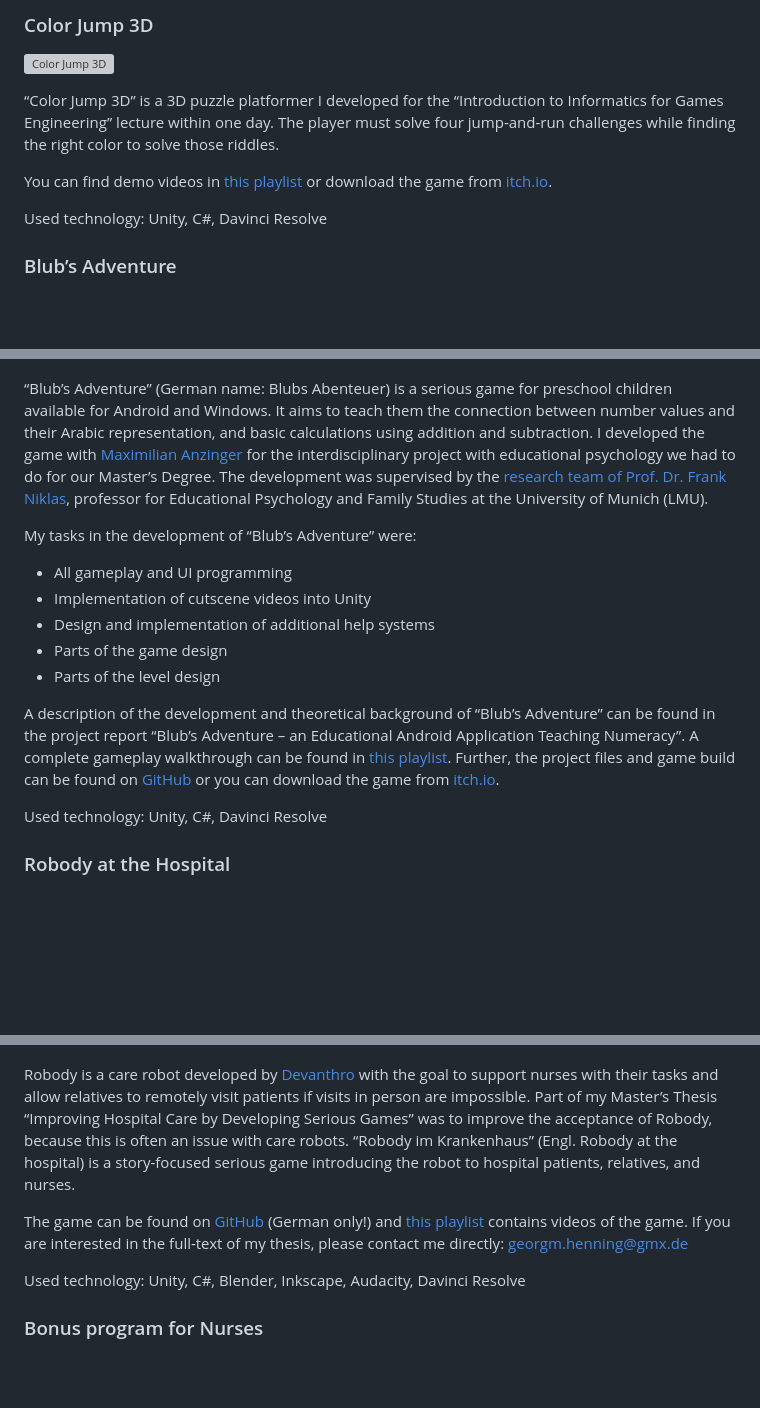
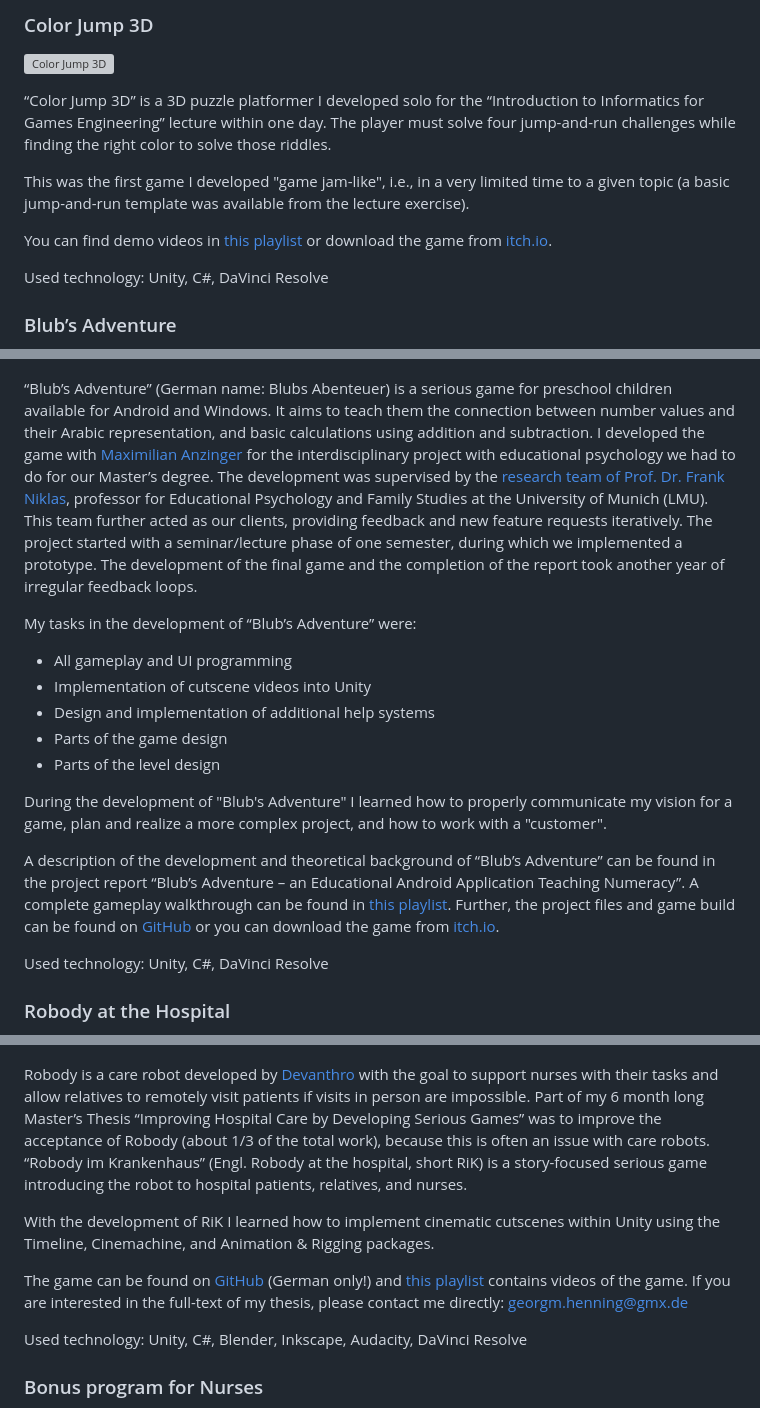
Before and after one commit to Mauri2070/My-Project-Portfolio, a Markdown page: MyGameProjects.md, 3 parts joined by grey strips. Drawn GitHub-style; blank space fills up the shorter version; grey boxes are pictures that could not be loaded.

```diff
--- a/MyGameProjects.md
+++ b/MyGameProjects.md
@@ -35,18 +45,20 @@ Used technology: Unity, C#, Ubi-Interact (NodeJS-based multiplayer plugin for Un
 
 ![Color Jump 3D](./pictures/games/ColorJump3d.png)
 
-“Color Jump 3D” is a 3D puzzle platformer I developed for the “Introduction to Informatics for Games Engineering” lecture within one day. The player must solve four jump-and-run challenges while finding the right color to solve those riddles.
+“Color Jump 3D” is a 3D puzzle platformer I developed solo for the “Introduction to Informatics for Games Engineering” lecture within one day. The player must solve four jump-and-run challenges while finding the right color to solve those riddles.
+
+This was the first game I developed "game jam-like", i.e., in a very limited time to a given topic (a basic jump-and-run template was available from the lecture exercise).
 
 You can find demo videos in [this playlist](https://youtube.com/playlist?list=PLx037SnxNn8nyD2VVBRrMAa-_YPoUhja-&si=zYDj_mj23EPdhrHY) or download the game from [itch.io](https://mauri2070.itch.io/color-jump-3d).
 
-Used technology: Unity, C#, Davinci Resolve
+Used technology: Unity, C#, DaVinci Resolve
 
 ### Blub’s Adventure
 
 ![Blubs Abenteuer 1](./pictures/games/Blub1.png)
 ![Blubs Abenteuer 2](./pictures/games/Blub2.png)
 
-“Blub’s Adventure” (German name: Blubs Abenteuer) is a serious game for preschool children available for Android and Windows. It aims to teach them the connection between number values and their Arabic representation, and basic calculations using addition and subtraction. I developed the game with [Maximilian Anzinger](https://github.com/MaximilianAnzinger) for the interdisciplinary project with educational psychology we had to do for our Master’s Degree. The development was supervised by the [research team of Prof. Dr. Frank Niklas](https://www.psy.lmu.de/ffp_en/persons/ag-niklas/index.html), professor for Educational Psychology and Family Studies at the University of Munich (LMU).
+“Blub’s Adventure” (German name: Blubs Abenteuer) is a serious game for preschool children available for Android and Windows. It aims to teach them the connection between number values and their Arabic representation, and basic calculations using addition and subtraction. I developed the game with [Maximilian Anzinger](https://github.com/MaximilianAnzinger) for the interdisciplinary project with educational psychology we had to do for our Master’s degree. The development was supervised by the [research team of Prof. Dr. Frank Niklas](https://www.psy.lmu.de/ffp_en/persons/ag-niklas/index.html), professor for Educational Psychology and Family Studies at the University of Munich (LMU). This team further acted as our clients, providing feedback and new feature requests iteratively. The project started with a seminar/lecture phase of one semester, during which we implemented a prototype. The development of the final game and the completion of the report took another year of irregular feedback loops.
 
 My tasks in the development of “Blub’s Adventure” were:
 
@@ -56,19 +68,23 @@ My tasks in the development of “Blub’s Adventure” were:
 * Parts of the game design
 * Parts of the level design
 
+During the development of "Blub's Adventure" I learned how to properly communicate my vision for a game, plan and realize a more complex project, and how to work with a "customer".
+
 A description of the development and theoretical background of “Blub’s Adventure” can be found in the project report “Blub’s Adventure – an Educational Android Application Teaching Numeracy”. A complete gameplay walkthrough can be found in [this playlist](https://www.youtube.com/playlist?list=PLx037SnxNn8neuPhdR_PWuka9DNtJm4iR). Further, the project files and game build can be found on [GitHub](https://github.com/Mauri2070/Blubs-Abenteuer) or you can download the game from [itch.io](https://mauri2070.itch.io/blubs-abenteuer).
 
-Used technology: Unity, C#, Davinci Resolve
+Used technology: Unity, C#, DaVinci Resolve
 
 ### Robody at the Hospital
 
 ![Robody im Krankenhaus](./pictures/games/RiK.png)
 
-Robody is a care robot developed by [Devanthro](https://www.devanthro.com/) with the goal to support nurses with their tasks and allow relatives to remotely visit patients if visits in person are impossible. Part of my Master’s Thesis “Improving Hospital Care by Developing Serious Games” was to improve the acceptance of Robody, because this is often an issue with care robots. “Robody im Krankenhaus” (Engl. Robody at the hospital) is a story-focused serious game introducing the robot to hospital patients, relatives, and nurses.
+Robody is a care robot developed by [Devanthro](https://www.devanthro.com/) with the goal to support nurses with their tasks and allow relatives to remotely visit patients if visits in person are impossible. Part of my 6 month long Master’s Thesis “Improving Hospital Care by Developing Serious Games” was to improve the acceptance of Robody (about 1/3 of the total work), because this is often an issue with care robots. “Robody im Krankenhaus” (Engl. Robody at the hospital, short RiK) is a story-focused serious game introducing the robot to hospital patients, relatives, and nurses.
+
+With the development of RiK I learned how to implement cinematic cutscenes within Unity using the Timeline, Cinemachine, and Animation & Rigging packages.
 
 The game can be found on [GitHub](https://github.com/Mauri2070/Master-s-Thesis-Improving-Hospital-Care-by-Developing-Serious-Games) (German only!) and [this playlist](https://youtube.com/playlist?list=PLx037SnxNn8kCbP_UTHicramWIrKc6Bpw&si=vStL8Y4KXfBm85TS) contains videos of the game. If you are interested in the full-text of my thesis, please contact me directly: [georgm.henning@gmx.de](mailto:georgm.henning@gmx.de)
 
-Used technology: Unity, C#, Blender, Inkscape, Audacity, Davinci Resolve
+Used technology: Unity, C#, Blender, Inkscape, Audacity, DaVinci Resolve
 
 ### Bonus program for Nurses
 
```
Also changed, not shown: other parts of MyGameProjects.md (+44 -18 lines), OtherUnityProjects.md (+7 -2 lines), pictures/games/Pic2Learn.png (added), pictures/games/QUAD_1.png (added), pictures/games/QUAD_2.png (added).
